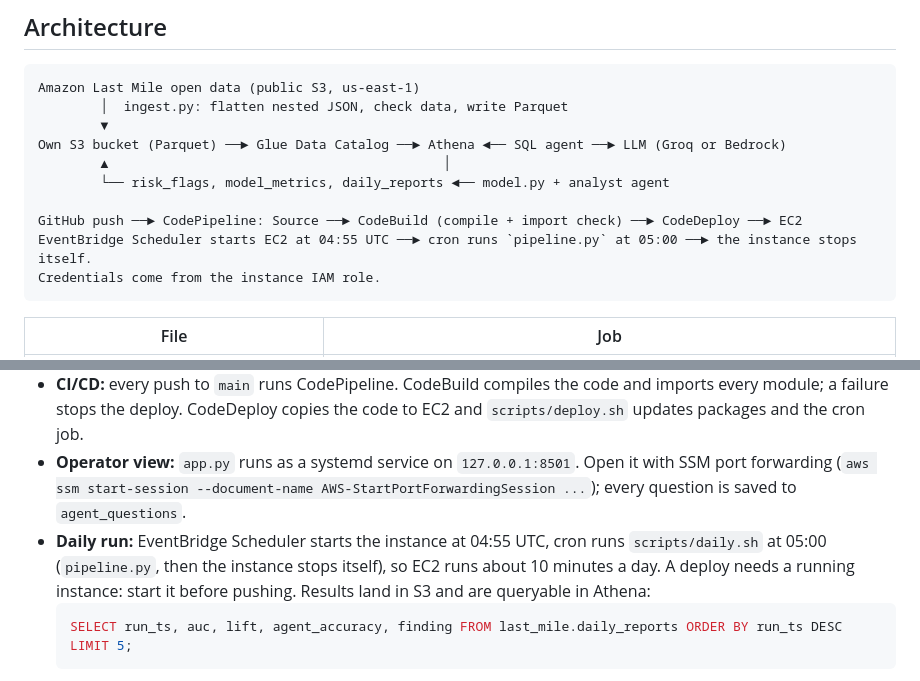
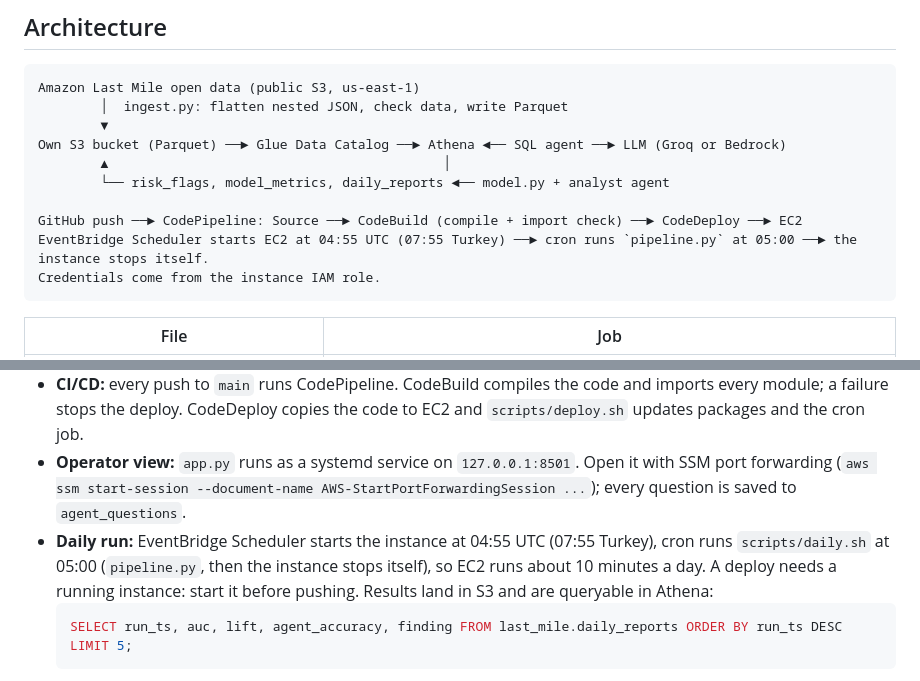
Before and after one commit to asilburakcan/Ops-Analyst-Agent, a Markdown page: README.md, 2 parts joined by grey strips. GitHub-like rendering.

Commit message:
README: schedule time in Turkey time too

````diff
--- a/README.md
+++ b/README.md
@@ -19,7 +19,7 @@ Own S3 bucket (Parquet) ──► Glue Data Catalog ──► Athena ◄── S
         └── risk_flags, model_metrics, daily_reports ◄── model.py + analyst agent
 
 GitHub push ──► CodePipeline: Source ──► CodeBuild (compile + import check) ──► CodeDeploy ──► EC2
-EventBridge Scheduler starts EC2 at 04:55 UTC ──► cron runs `pipeline.py` at 05:00 ──► the instance stops itself.
+EventBridge Scheduler starts EC2 at 04:55 UTC (07:55 Turkey) ──► cron runs `pipeline.py` at 05:00 ──► the instance stops itself.
 Credentials come from the instance IAM role.
 ```
 
@@ -84,7 +84,7 @@ First full AWS run (us-east-2, 2026-10-23): ingest → S3/Glue, model via Athena
 - **IAM instance role** with S3, Athena, Glue and `AmazonSSMManagedInstanceCore`. No access keys on the server; the Groq key sits in a `chmod 600` `.env` that deploys never overwrite.
 - **CI/CD:** every push to `main` runs CodePipeline. CodeBuild compiles the code and imports every module; a failure stops the deploy. CodeDeploy copies the code to EC2 and `scripts/deploy.sh` updates packages and the cron job.
 - **Operator view:** `app.py` runs as a systemd service on `127.0.0.1:8501`. Open it with SSM port forwarding (`aws ssm start-session --document-name AWS-StartPortForwardingSession ...`); every question is saved to `agent_questions`.
-- **Daily run:** EventBridge Scheduler starts the instance at 04:55 UTC, cron runs `scripts/daily.sh` at 05:00 (`pipeline.py`, then the instance stops itself), so EC2 runs about 10 minutes a day. A deploy needs a running instance: start it before pushing. Results land in S3 and are queryable in Athena:
+- **Daily run:** EventBridge Scheduler starts the instance at 04:55 UTC (07:55 Turkey), cron runs `scripts/daily.sh` at 05:00 (`pipeline.py`, then the instance stops itself), so EC2 runs about 10 minutes a day. A deploy needs a running instance: start it before pushing. Results land in S3 and are queryable in Athena:
   ```sql
   SELECT run_ts, auc, lift, agent_accuracy, finding FROM last_mile.daily_reports ORDER BY run_ts DESC LIMIT 5;
   ```
````
